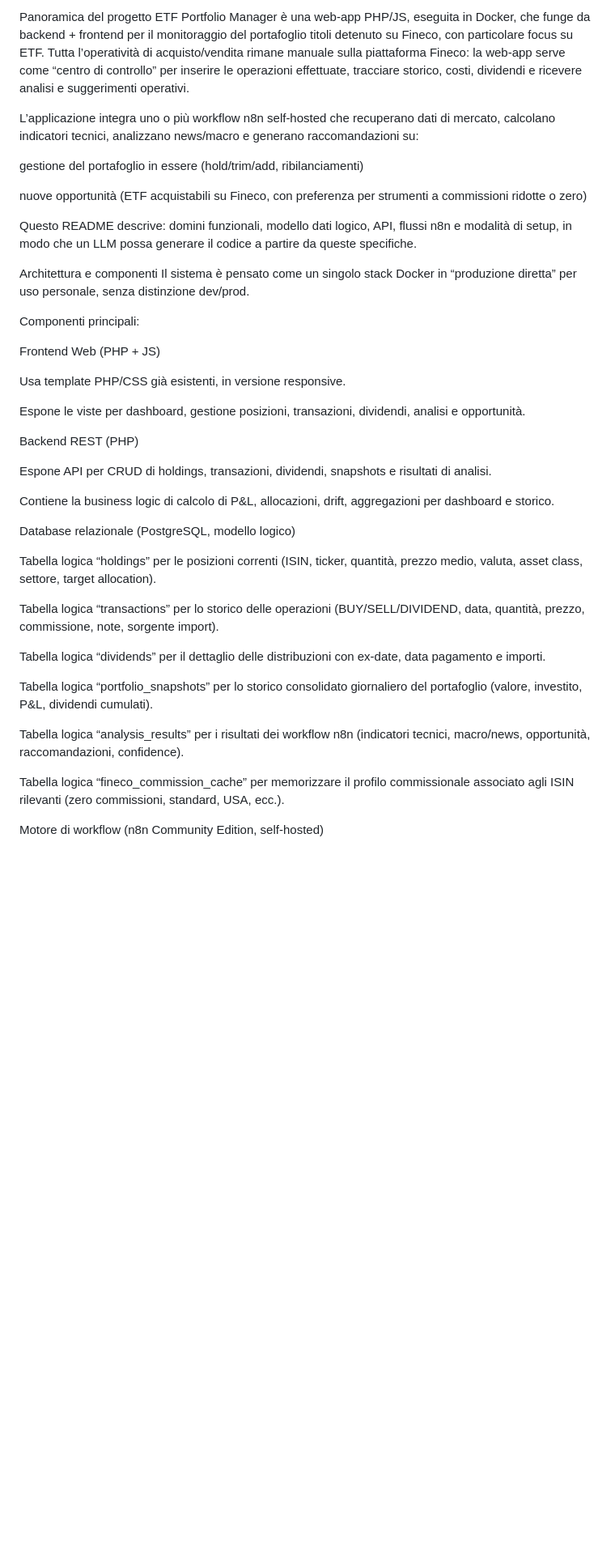
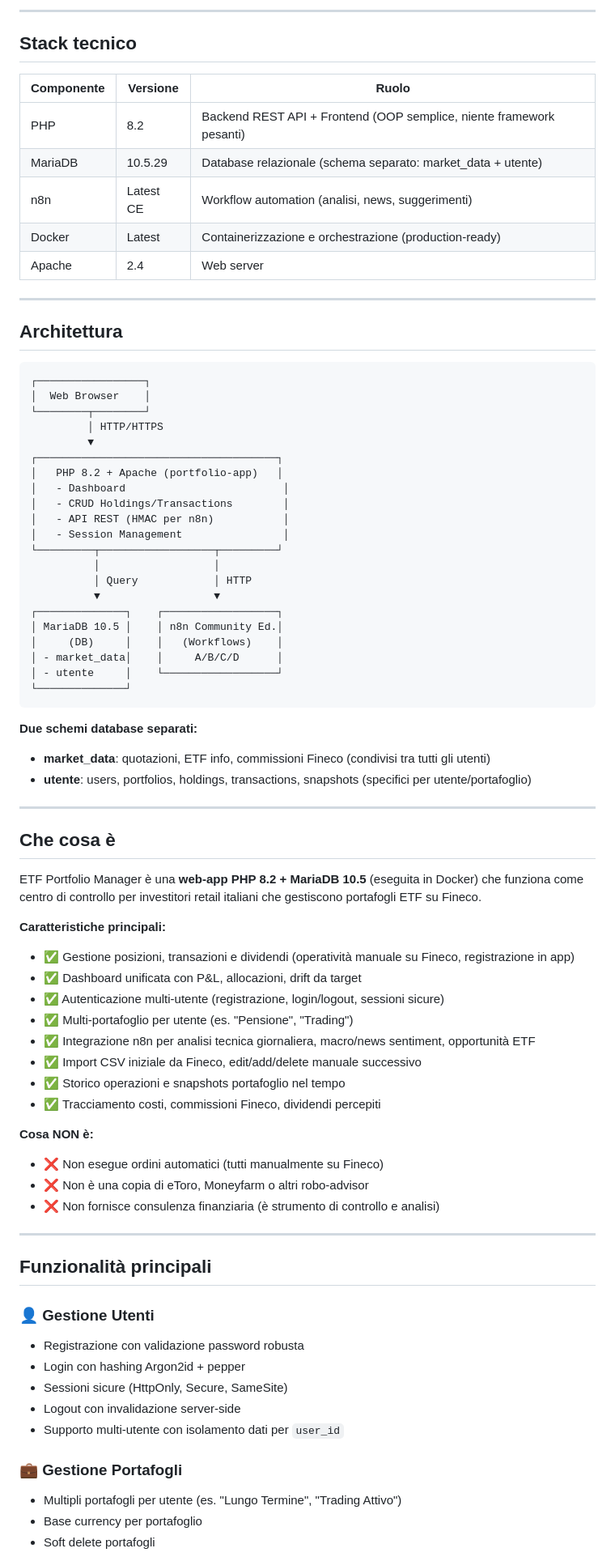
Before and after one commit to newwave-info/trading-portfolio, a Markdown page: README.md, the part around the change printed below. Shown: that part at 81% size. Rendered like a GitHub page; blank space fills up the shorter version.

````diff
--- a/README.md
+++ b/README.md
@@ -5,46 +4,87 @@ Questo progetto nasce come alternativa strutturata ai fogli di calcolo personali
 
-Panoramica del progetto
-ETF Portfolio Manager è una web‑app PHP/JS, eseguita in Docker, che funge da backend + frontend per il monitoraggio del portafoglio titoli detenuto su Fineco, con particolare focus su ETF.
-Tutta l’operatività di acquisto/vendita rimane manuale sulla piattaforma Fineco: la web‑app serve come “centro di controllo” per inserire le operazioni effettuate, tracciare storico, costi, dividendi e ricevere analisi e suggerimenti operativi.
+---
 
-L’applicazione integra uno o più workflow n8n self‑hosted che recuperano dati di mercato, calcolano indicatori tecnici, analizzano news/macro e generano raccomandazioni su:
+## Stack tecnico
 
-gestione del portafoglio in essere (hold/trim/add, ribilanciamenti)
+| Componente | Versione | Ruolo |
+|-----------|----------|-------|
+| PHP | 8.2 | Backend REST API + Frontend (OOP semplice, niente framework pesanti) |
+| MariaDB | 10.5.29 | Database relazionale (schema separato: market_data + utente) |
+| n8n | Latest CE | Workflow automation (analisi, news, suggerimenti) |
+| Docker | Latest | Containerizzazione e orchestrazione (production-ready) |
+| Apache | 2.4 | Web server |
 
-nuove opportunità (ETF acquistabili su Fineco, con preferenza per strumenti a commissioni ridotte o zero)
+---
 
-Questo README descrive: domini funzionali, modello dati logico, API, flussi n8n e modalità di setup, in modo che un LLM possa generare il codice a partire da queste specifiche.
+## Architettura
 
-Architettura e componenti
-Il sistema è pensato come un singolo stack Docker in “produzione diretta” per uso personale, senza distinzione dev/prod.
+```
+┌─────────────────┐
+│  Web Browser    │
+└────────┬────────┘
+         │ HTTP/HTTPS
+         ▼
+┌──────────────────────────────────────┐
+│   PHP 8.2 + Apache (portfolio-app)   │
+│   - Dashboard                         │
+│   - CRUD Holdings/Transactions        │
+│   - API REST (HMAC per n8n)           │
+│   - Session Management                │
+└─────────┬──────────────────┬─────────┘
+          │                  │
+          │ Query            │ HTTP
+          ▼                  ▼
+┌──────────────┐    ┌──────────────────┐
+│ MariaDB 10.5 │    │ n8n Community Ed.│
+│     (DB)     │    │   (Workflows)    │
+│ - market_data│    │     A/B/C/D      │
+│ - utente     │    └──────────────────┘
+└──────────────┘
+```
 
-Componenti principali:
+**Due schemi database separati:**
 
-Frontend Web (PHP + JS)
+- **market_data**: quotazioni, ETF info, commissioni Fineco (condivisi tra tutti gli utenti)
+- **utente**: users, portfolios, holdings, transactions, snapshots (specifici per utente/portafoglio)
 
-Usa template PHP/CSS già esistenti, in versione responsive.
+---
 
-Espone le viste per dashboard, gestione posizioni, transazioni, dividendi, analisi e opportunità.
+## Che cosa è
 
-Backend REST (PHP)
+ETF Portfolio Manager è una **web‑app PHP 8.2 + MariaDB 10.5** (eseguita in Docker) che funziona come centro di controllo per investitori retail italiani che gestiscono portafogli ETF su Fineco.
 
-Espone API per CRUD di holdings, transazioni, dividendi, snapshots e risultati di analisi.
+**Caratteristiche principali:**
 
-Contiene la business logic di calcolo di P&L, allocazioni, drift, aggregazioni per dashboard e storico.
+- ✅ Gestione posizioni, transazioni e dividendi (operatività manuale su Fineco, registrazione in app)
+- ✅ Dashboard unificata con P&L, allocazioni, drift da target
+- ✅ Autenticazione multi‑utente (registrazione, login/logout, sessioni sicure)
+- ✅ Multi‑portafoglio per utente (es. "Pensione", "Trading")
+- ✅ Integrazione n8n per analisi tecnica giornaliera, macro/news sentiment, opportunità ETF
+- ✅ Import CSV iniziale da Fineco, edit/add/delete manuale successivo
+- ✅ Storico operazioni e snapshots portafoglio nel tempo
+- ✅ Tracciamento costi, commissioni Fineco, dividendi percepiti
 
-Database relazionale (PostgreSQL, modello logico)
+**Cosa NON è:**
 
-Tabella logica “holdings” per le posizioni correnti (ISIN, ticker, quantità, prezzo medio, valuta, asset class, settore, target allocation).
+- ❌ Non esegue ordini automatici (tutti manualmente su Fineco)
+- ❌ Non è una copia di eToro, Moneyfarm o altri robo-advisor
+- ❌ Non fornisce consulenza finanziaria (è strumento di controllo e analisi)
 
-Tabella logica “transactions” per lo storico delle operazioni (BUY/SELL/DIVIDEND, data, quantità, prezzo, commissione, note, sorgente import).
+---
 
-Tabella logica “dividends” per il dettaglio delle distribuzioni con ex‑date, data pagamento e importi.
+## Funzionalità principali
 
-Tabella logica “portfolio_snapshots” per lo storico consolidato giornaliero del portafoglio (valore, investito, P&L, dividendi cumulati).
+### 👤 Gestione Utenti
 
-Tabella logica “analysis_results” per i risultati dei workflow n8n (indicatori tecnici, macro/news, opportunità, raccomandazioni, confidence).
+- Registrazione con validazione password robusta
+- Login con hashing Argon2id + pepper
+- Sessioni sicure (HttpOnly, Secure, SameSite)
+- Logout con invalidazione server-side
+- Supporto multi-utente con isolamento dati per `user_id`
 
-Tabella logica “fineco_commission_cache” per memorizzare il profilo commissionale associato agli ISIN rilevanti (zero commissioni, standard, USA, ecc.).
+### 💼 Gestione Portafogli
 
-Motore di workflow (n8n Community Edition, self‑hosted)
+- Multipli portafogli per utente (es. "Lungo Termine", "Trading Attivo")
+- Base currency per portafoglio
+- Soft delete portafogli
 
````
Also changed, not shown: other parts of README.md (+210 -219 lines).
